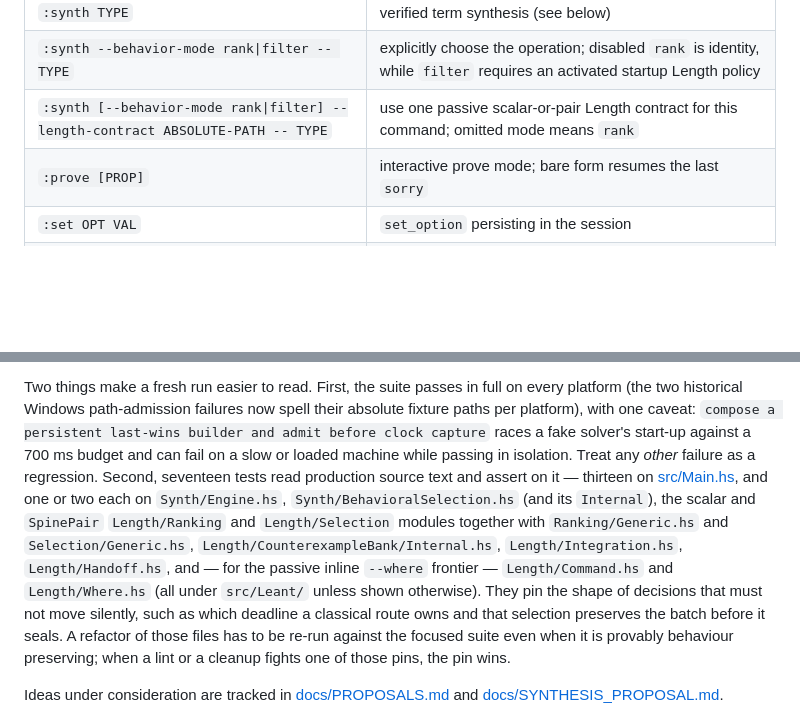
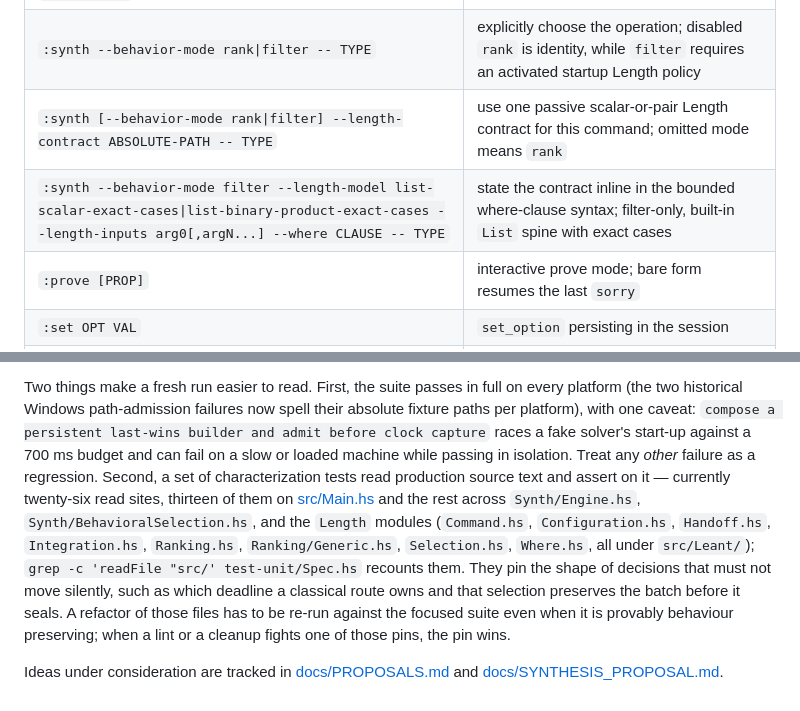
Before and after one commit to VladimirReshetnikov/Leant, a Markdown page: README.md, 2 parts joined by grey strips. Drawn GitHub-style; blank space fills up the shorter version.

```diff
--- a/README.md
+++ b/README.md
@@ -225,6 +225,7 @@ See the
 | `:synth TYPE` | verified term synthesis (see below) |
 | `:synth --behavior-mode rank\|filter -- TYPE` | explicitly choose the operation; disabled `rank` is identity, while `filter` requires an activated startup Length policy |
 | `:synth [--behavior-mode rank\|filter] --length-contract ABSOLUTE-PATH -- TYPE` | use one passive scalar-or-pair Length contract for this command; omitted mode means `rank` |
+| `:synth --behavior-mode filter --length-model list-scalar-exact-cases\|list-binary-product-exact-cases --length-inputs arg0[,argN...] --where CLAUSE -- TYPE` | state the contract inline in the bounded where-clause syntax; filter-only, built-in `List` spine with exact cases |
 | `:prove [PROP]` | interactive prove mode; bare form resumes the last `sorry` |
 | `:set OPT VAL` | `set_option` persisting in the session |
 | `:undo` | revert the last state-changing command |
@@ -1289,16 +1290,15 @@ failures now spell their absolute fixture paths per platform), with one
 caveat: `compose a persistent last-wins builder and admit before clock
 capture` races a fake solver's start-up against a 700 ms budget and can
 fail on a slow or loaded machine while passing in isolation. Treat any
-*other* failure as a regression. Second, seventeen tests
-read production source text and assert on it — thirteen on
-[src/Main.hs](src/Main.hs), and one or two each on `Synth/Engine.hs`,
-`Synth/BehavioralSelection.hs` (and its `Internal`), the scalar and
-`SpinePair` `Length/Ranking` and `Length/Selection` modules together with
-`Ranking/Generic.hs` and `Selection/Generic.hs`,
-`Length/CounterexampleBank/Internal.hs`, `Length/Integration.hs`,
-`Length/Handoff.hs`, and — for the passive inline `--where` frontier —
-`Length/Command.hs` and `Length/Where.hs` (all under `src/Leant/` unless
-shown otherwise).
+*other* failure as a regression. Second, a set of
+characterization tests read production source text and assert on it —
+currently twenty-six read sites, thirteen of them on
+[src/Main.hs](src/Main.hs) and the rest across `Synth/Engine.hs`,
+`Synth/BehavioralSelection.hs`, and the `Length` modules
+(`Command.hs`, `Configuration.hs`, `Handoff.hs`, `Integration.hs`,
+`Ranking.hs`, `Ranking/Generic.hs`, `Selection.hs`, `Where.hs`, all
+under `src/Leant/`); `grep -c 'readFile "src/' test-unit/Spec.hs`
+recounts them.
 They pin the shape of decisions that must not move
 silently, such as which deadline a classical route owns and that selection
 preserves the batch before it seals. A refactor of those files has to be
```
Also changed, not shown: docs/length-ranking.md (+41 -0 lines).
